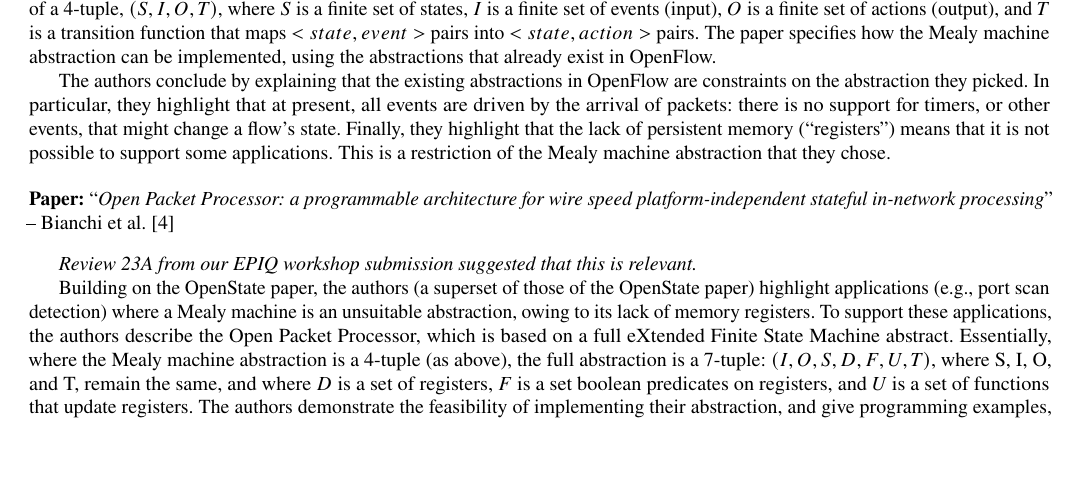
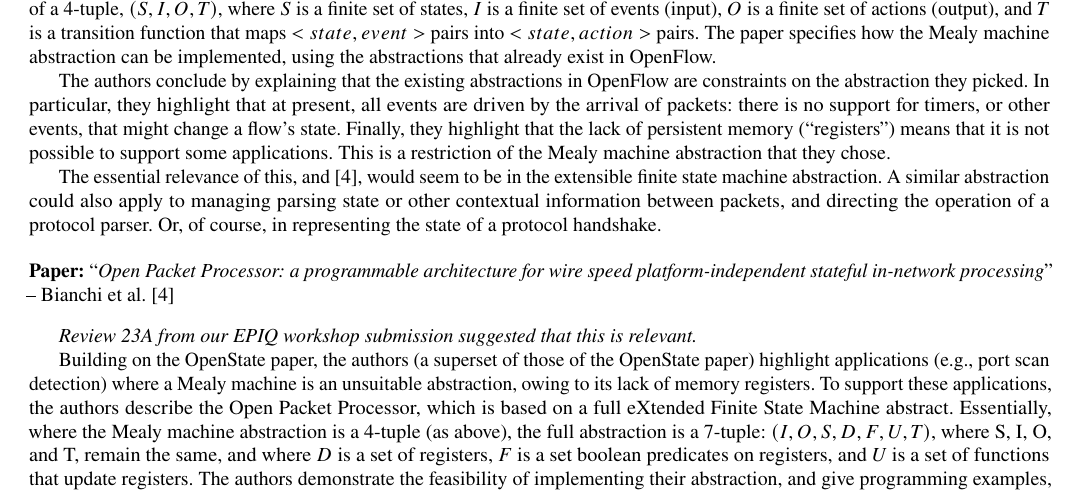
Before and after one commit to DavidSouthgate/improving-protocol-standards, a LaTeX paper (notes/improving-protocol-standards.tex): part of page 6 of 20, cut so that both start at the same text, the shorter picture padded with empty space. Compiled offline with pdfLaTeX.

Commit message:
Add some more notes on bianchi:2014:openstate

```diff
--- a/notes/improving-protocol-standards.tex
+++ b/notes/improving-protocol-standards.tex
@@ -487,6 +487,12 @@ all events are driven by the arrival of packets: there is no support for timers,
 events, that might change a flow's state. Finally, they highlight that the lack of
 persistent memory (``registers'') means that it is not possible to support some
 applications. This is a restriction of the Mealy machine abstraction that they chose.
+
+The essential relevance of this, and \cite{bianchi:2016:open-packet}, would
+seem to be in the extensible finite state machine abstraction. A similar
+abstraction could also apply to managing parsing state or other contextual
+information between packets, and directing the operation of a protocol parser.
+Or, of course, in representing the state of a protocol handshake.
 
 % - - - - - - - - - - - - - - - - - - - - - - - - - - - - - - - - - - - - - - - - - - - - - - - - -
 \paper{Open Packet Processor: a programmable architecture for wire speed platform-independent
```
